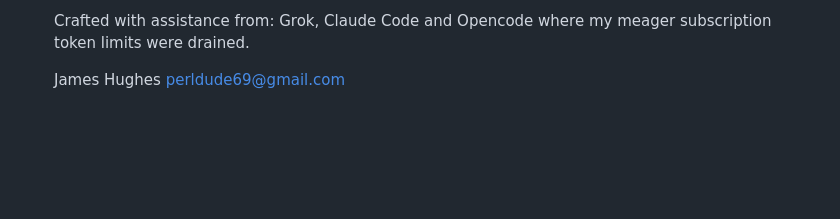
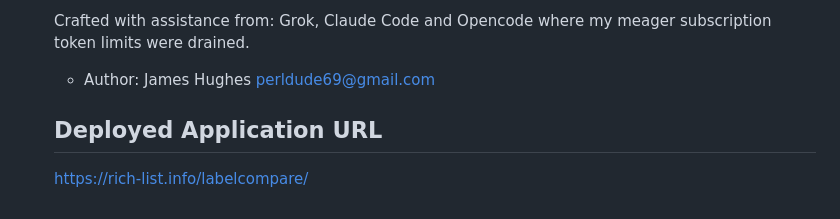
Before and after one commit to perldude69/labelcompare, a Markdown page: README.md, the part around one of its changes. GitHub-like rendering; blank space fills up the shorter version.

Commit message:
Update README with author and deployment details
Added author information and deployed application URL to README.

```diff
--- a/README.md
+++ b/README.md
@@ -213,4 +221,8 @@ results follow the file across renames and moves.
   Crafted with assistance from: Grok, Claude Code and Opencode where my meager
   subscription token limits were drained.
 
-  James Hughes perldude69@gmail.com
+  * Author: James Hughes perldude69@gmail.com
+
+  ## Deployed Application URL
+
+  https://rich-list.info/labelcompare/
```
Also changed, not shown: other parts of README.md (+8 -0 lines).
